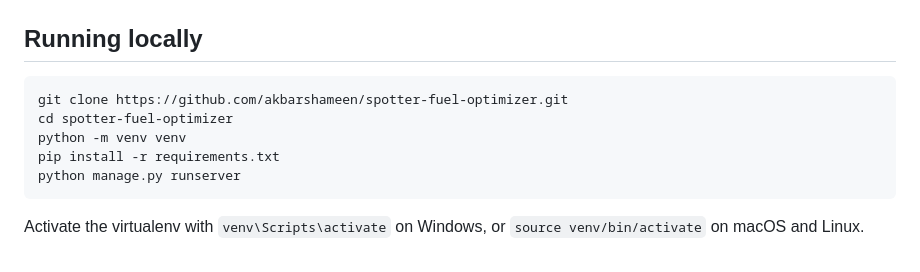
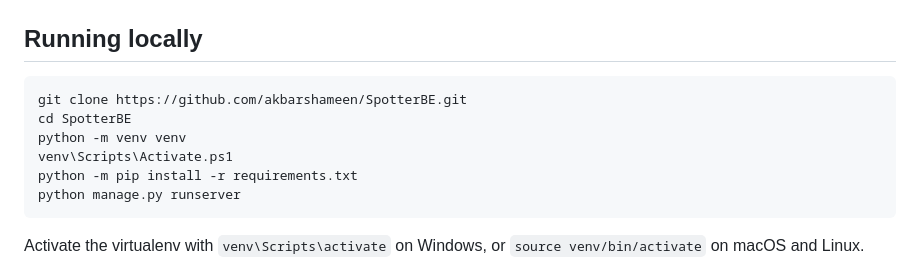
Before and after one commit to akbarshameen/SpotterBE, a Markdown page: README.md, the part around the change. Drawn GitHub-style.

````diff
--- a/README.md
+++ b/README.md
@@ -225,10 +225,11 @@ Huntington County at the bundled point and nowhere near Warren County.
 ## Running locally
 
 ```bash
-git clone https://github.com/akbarshameen/spotter-fuel-optimizer.git
-cd spotter-fuel-optimizer
+git clone https://github.com/akbarshameen/SpotterBE.git
+cd SpotterBE
 python -m venv venv
-pip install -r requirements.txt
+venv\Scripts\Activate.ps1
+python -m pip install -r requirements.txt
 python manage.py runserver
 ```
 
````
